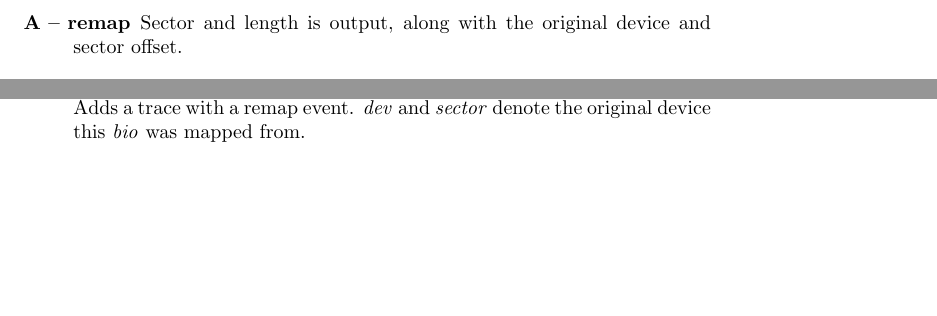
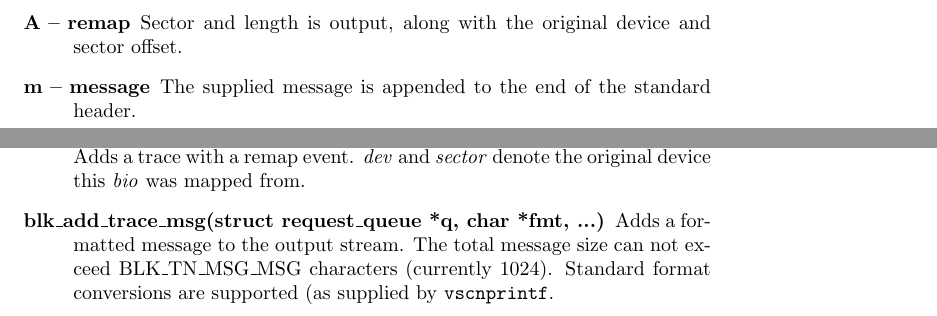
Before and after one commit to sdsc/blktrace, a LaTeX document (doc/blktrace.tex): two parts of pages 16 and 18 of 18, joined at a grey line, cut so that both start at the same text, the shorter picture padded with empty space. Compiled offline with pdfLaTeX.

Commit message:
Added in new message updates to the documentation.

```diff
--- a/doc/blktrace.tex
+++ b/doc/blktrace.tex
@@ -21,7 +21,7 @@
 \title{blktrace User Guide}
 \author{blktrace: Jens Axboe (jens.axboe@oracle.com)\\
         User Guide: Alan D. Brunelle (Alan.Brunelle@hp.com)}
-\date{18 February 2007}
+\date{27 May 2008}
 
 \begin{document}
 \maketitle
@@ -721,6 +724,9 @@ The default output for all event types includes this header.
   \item[A -- remap] Sector and length is output, along with the original
   device and sector offset.
 
+  \item[m -- message] The supplied message is appended to the end of
+  the standard header.
+
 \end{description}
 
 %------------------------------
@@ -796,6 +802,11 @@ kernel routine invocable interfaces:
 	Adds a trace with a remap event. \emph{dev} and \emph{sector} denote
 	the original device this \emph{bio} was mapped from.
 
+  \item[blk\_add\_trace\_msg(struct request\_queue *q, char *fmt, ...)]
+	Adds a formatted message to the output stream. The total message
+	size can not exceed BLK\_TN\_MSG\_MSG characters (currently
+	1024). Standard format conversions are supported (as supplied
+	by \texttt{vscnprintf}.
 
 \end{description}
 \end{document}
```
Also changed, not shown: doc/blktrace.tex (3 more changed lines).
